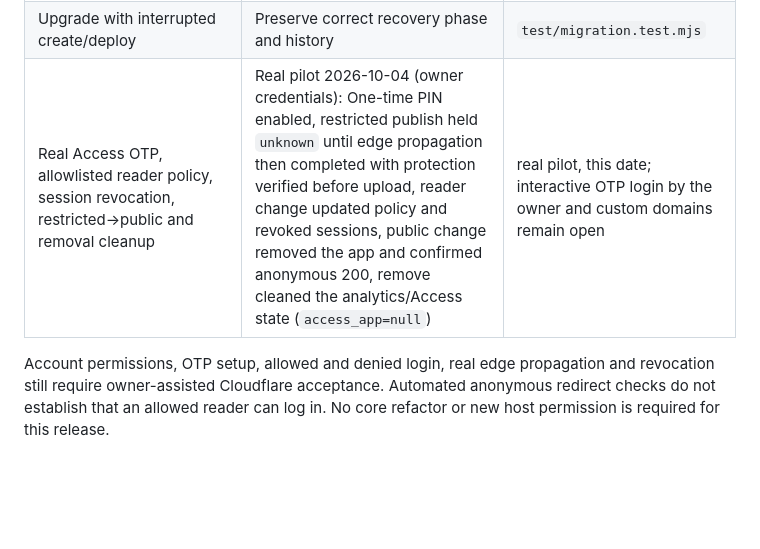
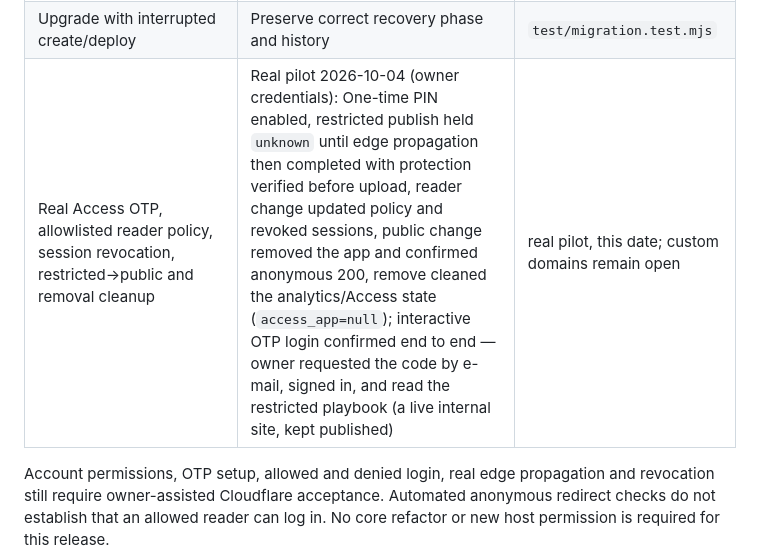
Before and after one commit to cognixws/picode-cloudflare-pages, a Markdown page: docs/acceptance.md, the part around the change. Rendered like a GitHub page; blank space fills up the shorter version.

Commit message:
docs: record owner-confirmed restricted OTP login

```diff
--- a/docs/acceptance.md
+++ b/docs/acceptance.md
@@ -124,7 +124,7 @@ is PiCode artifact `cloudflare-pages-gui-v2-benchmar-4b209f`.
 | Pages already deleted + Access cleanup returns 403 | Hold unknown/protecting; retry only Access cleanup after authorization recovers, without repeating Pages deletion | `test/access.test.mjs` |
 | Remote domains/policy change after review | Refuse mutation/upload | `test/access.test.mjs` |
 | Upgrade with interrupted create/deploy | Preserve correct recovery phase and history | `test/migration.test.mjs` |
-| Real Access OTP, allowlisted reader policy, session revocation, restricted→public and removal cleanup | Real pilot 2026-10-04 (owner credentials): One-time PIN enabled, restricted publish held `unknown` until edge propagation then completed with protection verified before upload, reader change updated policy and revoked sessions, public change removed the app and confirmed anonymous 200, remove cleaned the analytics/Access state (`access_app=null`) | real pilot, this date; interactive OTP login by the owner and custom domains remain open | acceptance debt |
+| Real Access OTP, allowlisted reader policy, session revocation, restricted→public and removal cleanup | Real pilot 2026-10-04 (owner credentials): One-time PIN enabled, restricted publish held `unknown` until edge propagation then completed with protection verified before upload, reader change updated policy and revoked sessions, public change removed the app and confirmed anonymous 200, remove cleaned the analytics/Access state (`access_app=null`); interactive OTP login confirmed end to end — owner requested the code by e-mail, signed in, and read the restricted playbook (a live internal site, kept published) | real pilot, this date; custom domains remain open | acceptance debt |
 
 Account permissions, OTP setup, allowed and denied login, real edge propagation
 and revocation still require owner-assisted Cloudflare acceptance. Automated
```
Also changed, not shown: docs/handoff/2026-10-04-web-analytics.md (+11 -10 lines).
